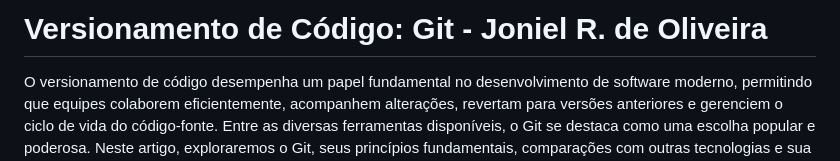
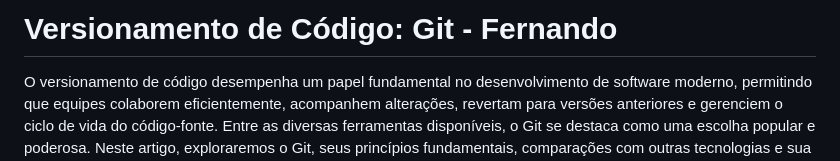
Before and after one commit to devops-wiki/JonielOliveira.github.io, a Markdown page: development/markdown/index.md, the part around the change. Rendered like a GitHub page.

```diff
--- a/development/markdown/index.md
+++ b/development/markdown/index.md
@@ -1,4 +1,4 @@
-# Versionamento de Código: Git - Joniel R. de Oliveira
+# Versionamento de Código: Git - Fernando
 
 O versionamento de código desempenha um papel fundamental no desenvolvimento de software moderno, permitindo que equipes colaborem eficientemente, acompanhem alterações, revertam para versões anteriores e gerenciem o ciclo de vida do código-fonte. Entre as diversas ferramentas disponíveis, o Git se destaca como uma escolha popular e poderosa. Neste artigo, exploraremos o Git, seus princípios fundamentais, comparações com outras tecnologias e sua importância no desenvolvimento de software.
 
```
